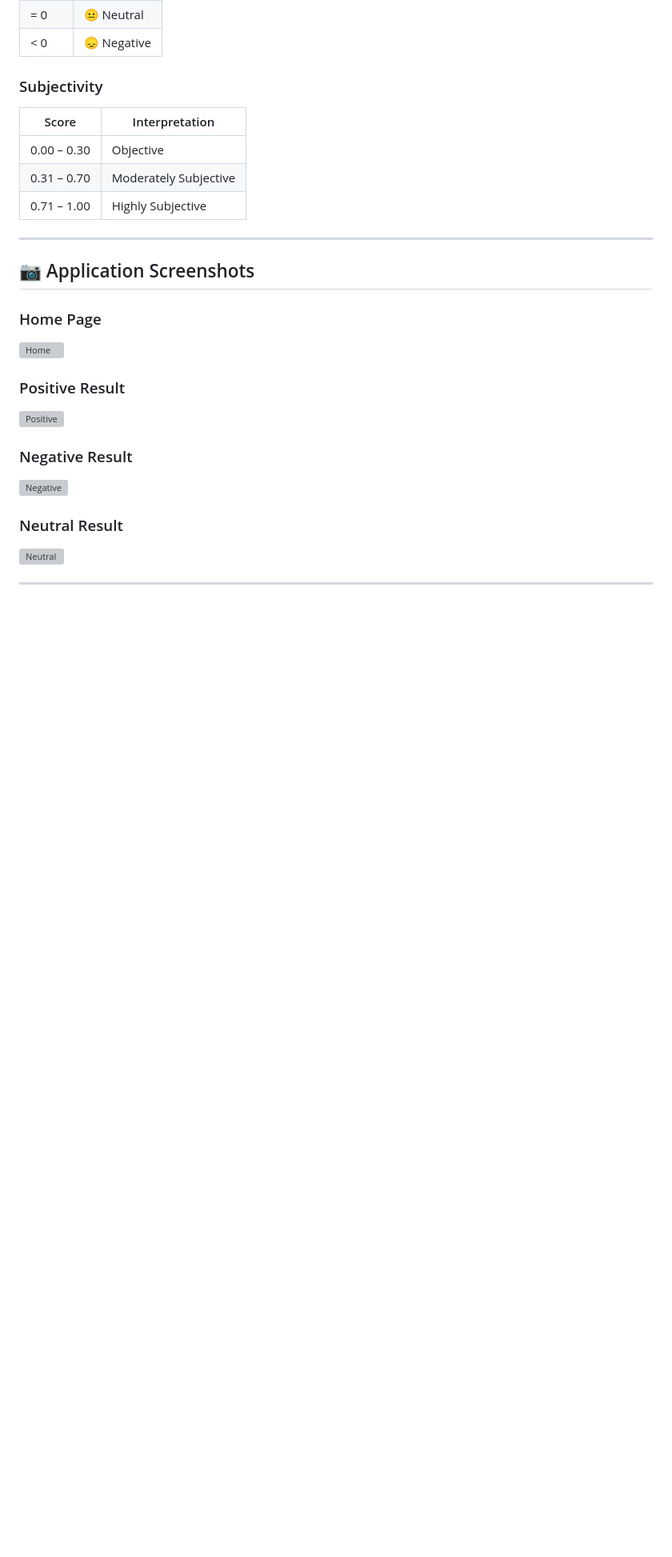
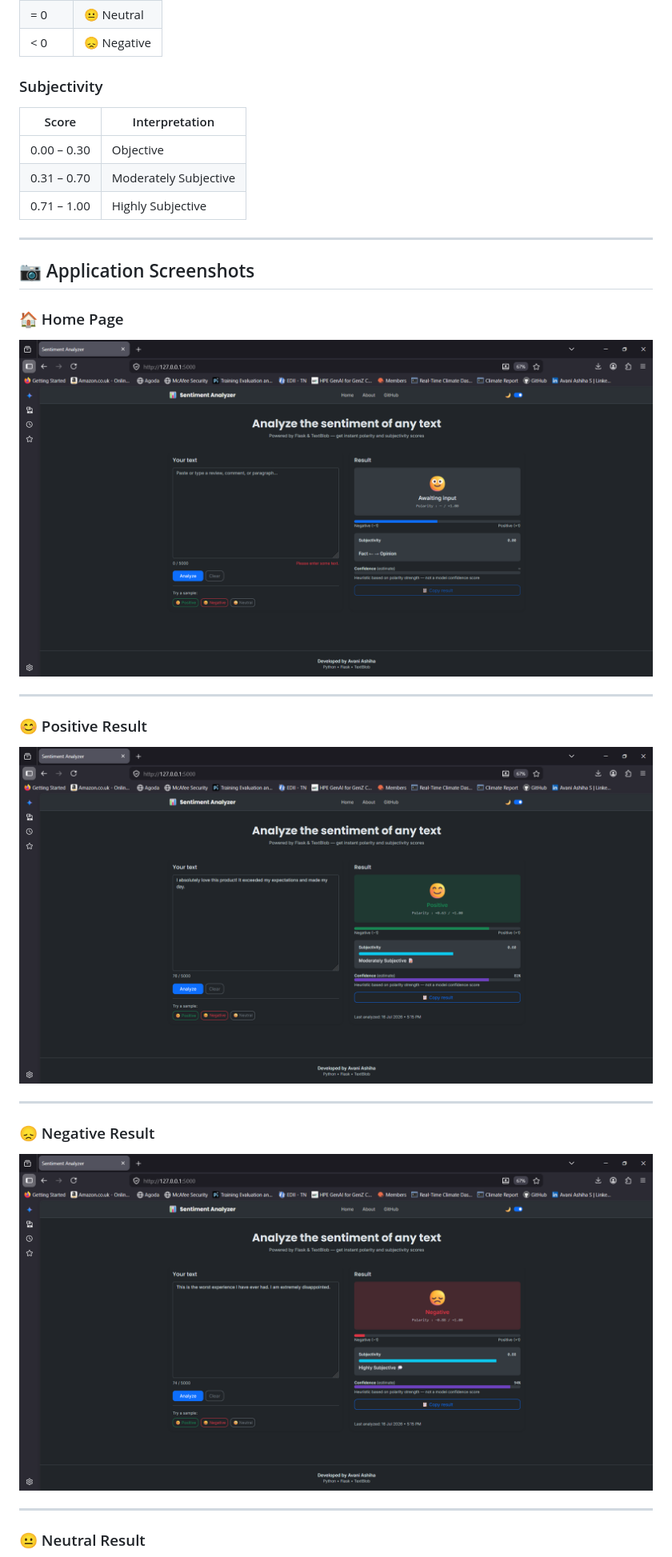
Before and after one commit to AA06-hash/Sentiment_Analysis_Web_App, a Markdown page: README.md, the part around one of its changes. Shown at 80% size. Rendered like a GitHub page; blank space fills up the shorter version; grey boxes are pictures that could not be loaded.

Commit message:
Updating Screenshot

```diff
--- a/README.md
+++ b/README.md
@@ -165,20 +165,23 @@ Display Results
 
 ## 📷 Application Screenshots
 
-### Home Page
+### 🏠 Home Page
 
-![Home]("screenshots\home.png")
-
-### Positive Result
-
-![Positive]("screenshots\positive.png")
-
-### Negative Result
-
-![Negative]("screenshots\negative.png")
-
-### Neutral Result
-
-![Neutral]("screenshots\neutral.png")
+![Home](./screenshots/home.png)
 
 ---
+
+### 😊 Positive Result
+
+![Positive](./screenshots/positive.png)
+
+---
+
+### 😞 Negative Result
+
+![Negative](./screenshots/negative.png)
+
+---
+
+### 😐 Neutral Result
+
```
Also changed, not shown: other parts of README.md (+1 -0 lines).
